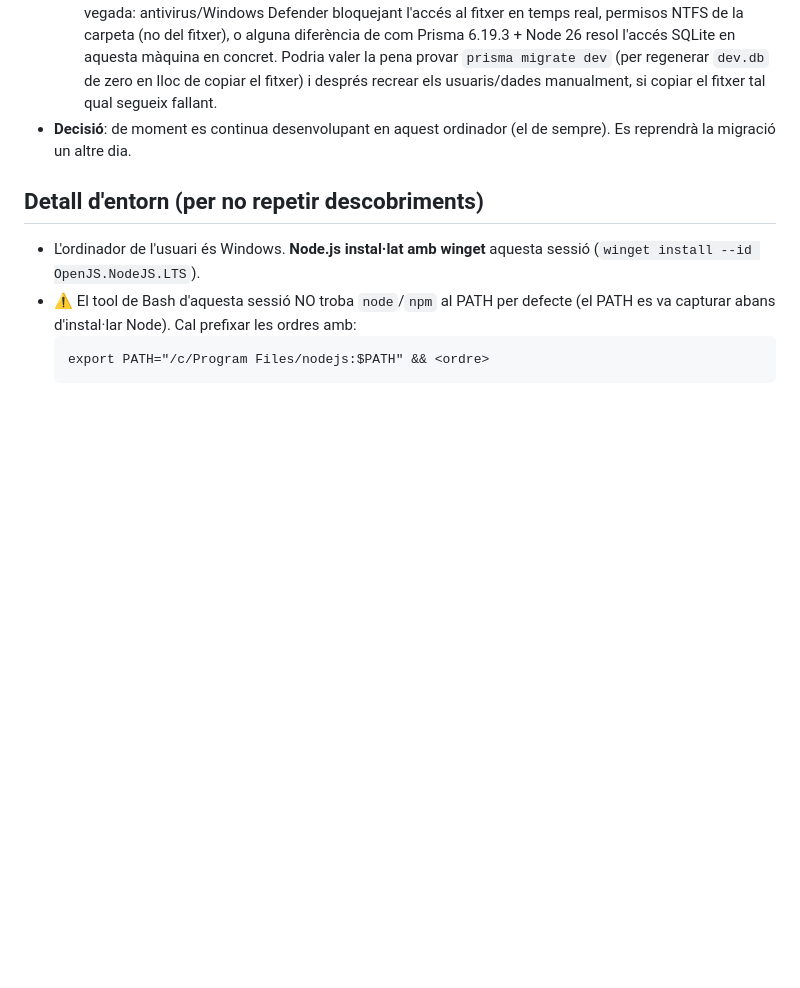
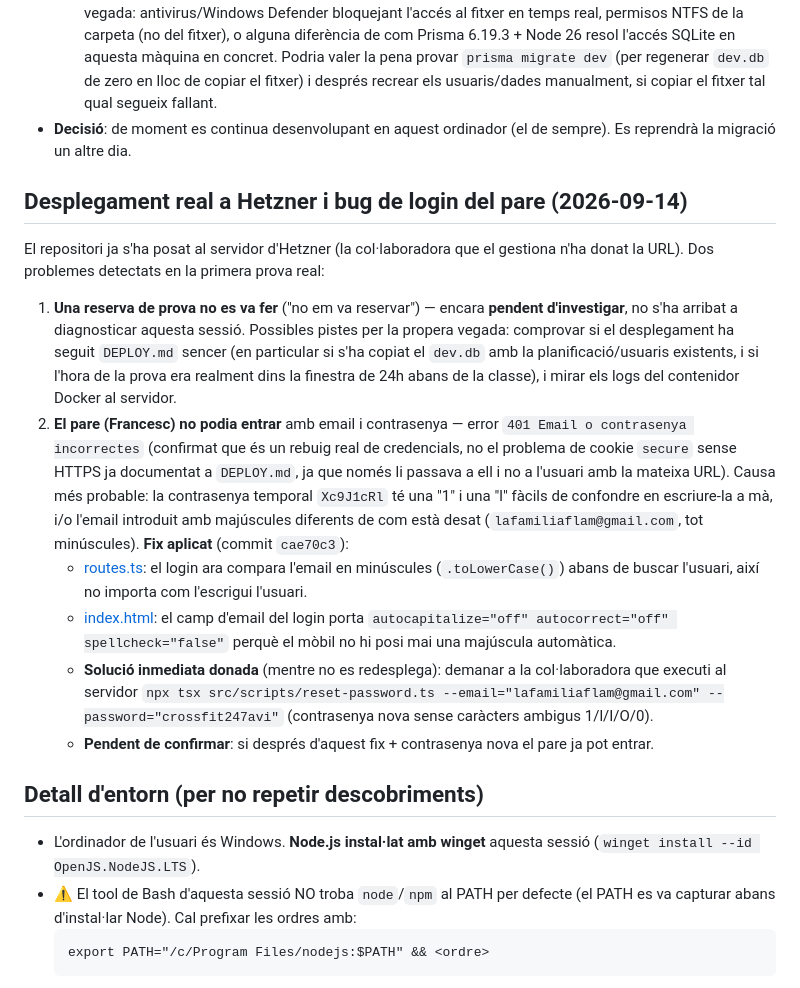
Before and after one commit to lcabanes2-hue/bookxf, a Markdown page: CLAUDE.md, the part around the change. Rendered like a GitHub page; blank space fills up the shorter version.

Commit message:
Document Hetzner deployment status and father's login bug fix

```diff
--- a/CLAUDE.md
+++ b/CLAUDE.md
@@ -363,6 +363,41 @@ desenvolupament. Resum per si es reprèn:
 - **Decisió**: de moment es continua desenvolupant en aquest ordinador
   (el de sempre). Es reprendrà la migració un altre dia.
 
+## Desplegament real a Hetzner i bug de login del pare (2026-09-14)
+
+El repositori ja s'ha posat al servidor d'Hetzner (la col·laboradora que
+el gestiona n'ha donat la URL). Dos problemes detectats en la primera
+prova real:
+
+1. **Una reserva de prova no es va fer** ("no em va reservar") — encara
+   **pendent d'investigar**, no s'ha arribat a diagnosticar aquesta
+   sessió. Possibles pistes per la propera vegada: comprovar si el
+   desplegament ha seguit `DEPLOY.md` sencer (en particular si s'ha
+   copiat el `dev.db` amb la planificació/usuaris existents, i si l'hora
+   de la prova era realment dins la finestra de 24h abans de la classe),
+   i mirar els logs del contenidor Docker al servidor.
+2. **El pare (Francesc) no podia entrar** amb email i contrasenya —
+   error `401 Email o contrasenya incorrectes` (confirmat que és un
+   rebuig real de credencials, no el problema de cookie `secure` sense
+   HTTPS ja documentat a `DEPLOY.md`, ja que només li passava a ell i no
+   a l'usuari amb la mateixa URL). Causa més probable: la contrasenya
+   temporal `Xc9J1cRl` té una "1" i una "l" fàcils de confondre en
+   escriure-la a mà, i/o l'email introduit amb majúscules diferents de
+   com està desat (`lafamiliaflam@gmail.com`, tot minúscules).
+   **Fix aplicat** (commit `cae70c3`):
+   - [routes.ts](apps/backend/src/modules/auth/routes.ts): el login ara
+     compara l'email en minúscules (`.toLowerCase()`) abans de buscar
+     l'usuari, així no importa com l'escrigui l'usuari.
+   - [index.html](apps/backend/public/index.html): el camp d'email del
+     login porta `autocapitalize="off" autocorrect="off" spellcheck="false"`
+     perquè el mòbil no hi posi mai una majúscula automàtica.
+   - **Solució inmediata donada** (mentre no es redesplega): demanar a la
+     col·laboradora que executi al servidor
+     `npx tsx src/scripts/reset-password.ts --email="lafamiliaflam@gmail.com" --password="crossfit247avi"`
+     (contrasenya nova sense caràcters ambigus 1/l/I/O/0).
+   - **Pendent de confirmar**: si després d'aquest fix + contrasenya nova
+     el pare ja pot entrar.
+
 ## Detall d'entorn (per no repetir descobriments)
 
 - L'ordinador de l'usuari és Windows. **Node.js instal·lat amb winget**
```
